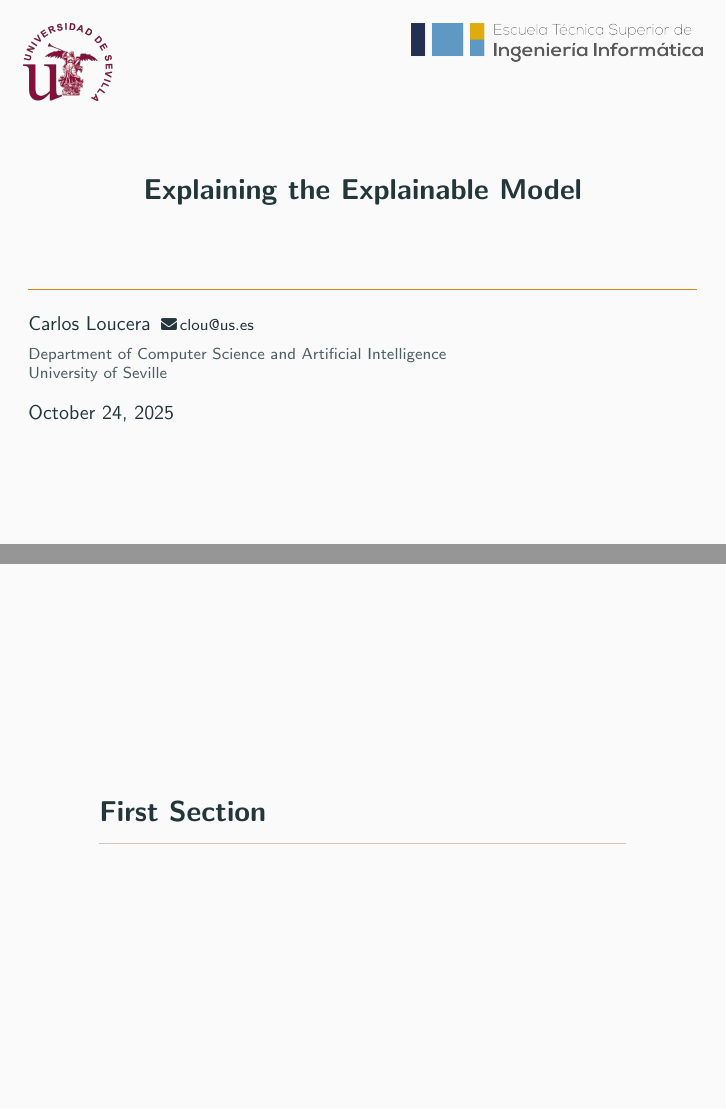
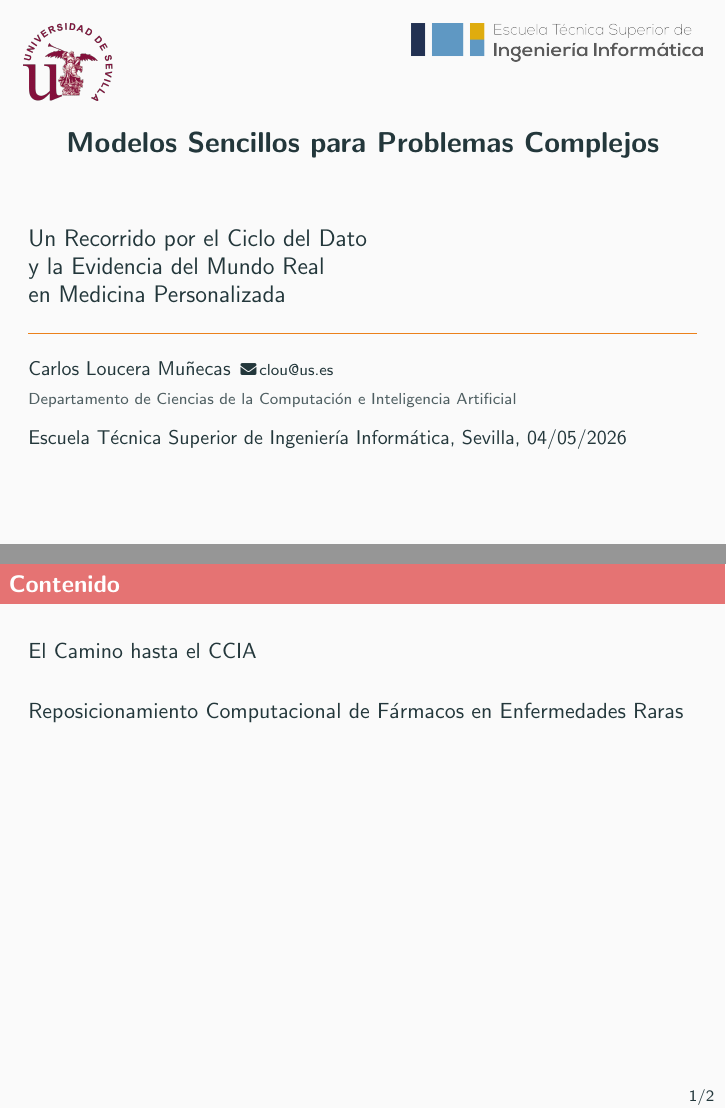
Before and after one commit to loucerac/slidetemplate, LaTeX slides (main.tex): pages 1 and 2 of 8 before the commit and pages 1 and 2 of 12 after it, joined at a grey line. Compiled offline with pdfLaTeX.

Commit message:
Update presentation title, author, and sections in main.tex

```diff
--- a/main.tex
+++ b/main.tex
@@ -2,18 +2,21 @@
 
 \usetheme[numbering=fraction,progressbar=foot]{custommoloch}
 
-\title{Explaining the Explainable Model}
-\author{Carlos Loucera}
-\institute{Department of Computer Science and Artificial Intelligence \\
-University of Seville}
-\date{October 24, 2025}
+\usepackage[spanish,es-tabla]{babel}
+\usepackage[utf8]{inputenc}
+
+\title{Modelos Sencillos para Problemas Complejos}
+\subtitle{Un Recorrido por el Ciclo del Dato \\
+y la Evidencia del Mundo Real\\
+en Medicina Personalizada}
+\author{Carlos Loucera Muñecas}
+\institute{Departamento de Ciencias de la Computación e Inteligencia Artificial}
+\date{Escuela Técnica Superior de Ingeniería Informática, Sevilla, 04/05/2026}
 
 \begin{document}
   \maketitle
 
-  \section{First Section}
-
-  \begin{frame}{First Frame}
-    Hello, world!
+  \begin{frame}{Contenido}
+    \tableofcontents[hideallsubsections]
   \end{frame}
 
```
Also changed, not shown: main.tex (22 more changed lines).
